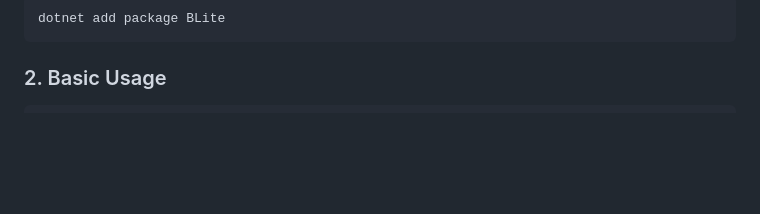
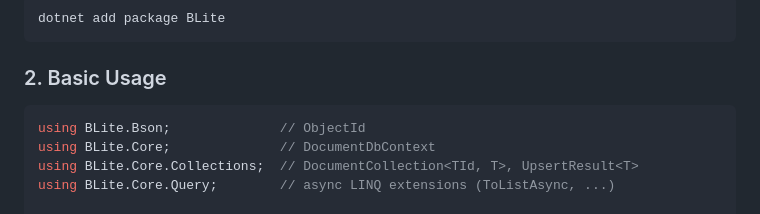
Before and after one commit to EntglDb/BLite, a Markdown page: README.md, the part around the change. Rendered like a GitHub page; blank space fills up the shorter version.

Commit message:
docs(readme): add missing usings to quickstart snippet
The Basic Usage sample uses ObjectId (BLite.Bson),
DocumentCollection<TId,T>/UpsertResult<T> (BLite.Core.Collections)
and async LINQ extensions (BLite.Core.Query), none of which are in
scope with only 'using BLite.Core;'.

````diff
--- a/README.md
+++ b/README.md
@@ -680,6 +680,11 @@ dotnet add package BLite
 ### 2. Basic Usage
 
 ```csharp
+using BLite.Bson;              // ObjectId
+using BLite.Core;              // DocumentDbContext
+using BLite.Core.Collections;  // DocumentCollection<TId, T>, UpsertResult<T>
+using BLite.Core.Query;        // async LINQ extensions (ToListAsync, ...)
+
 // 1. Define your Entities
 public class User
 {
````
